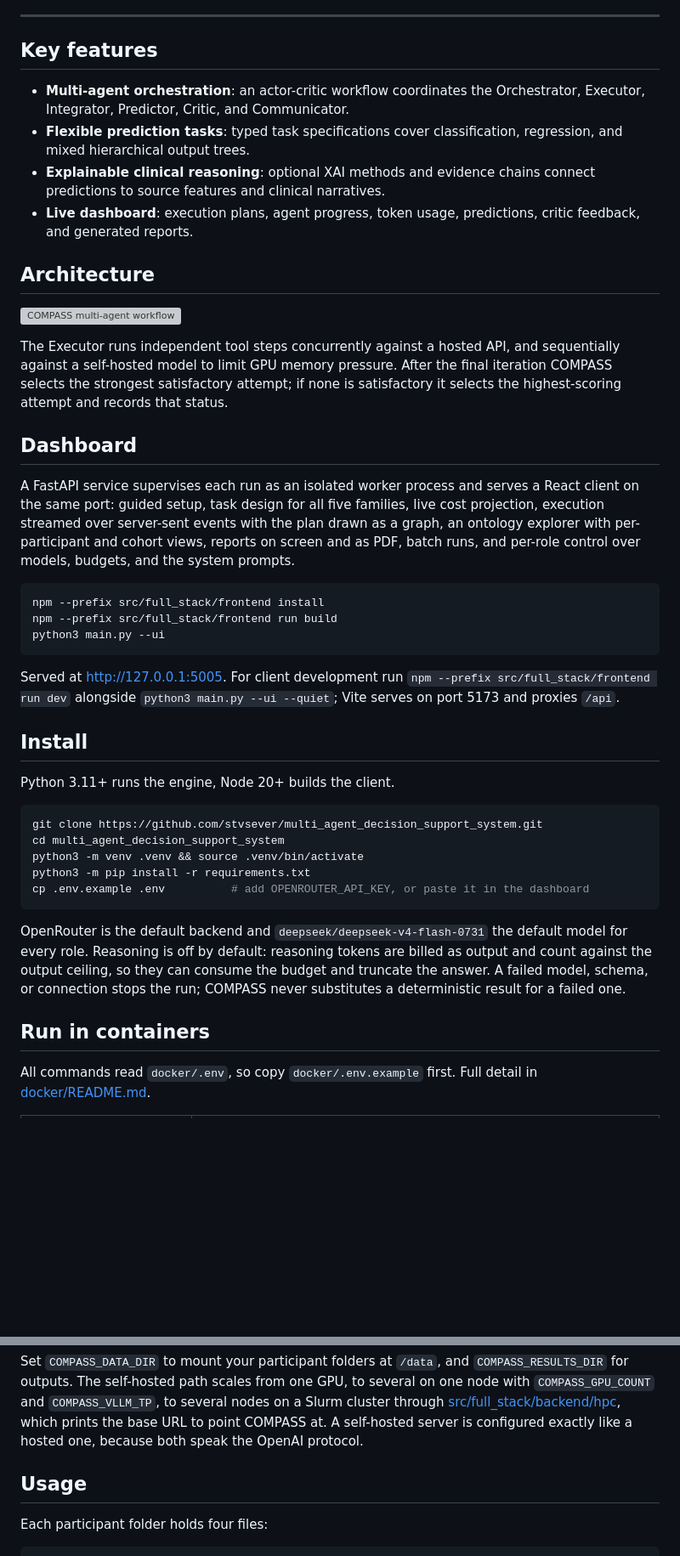
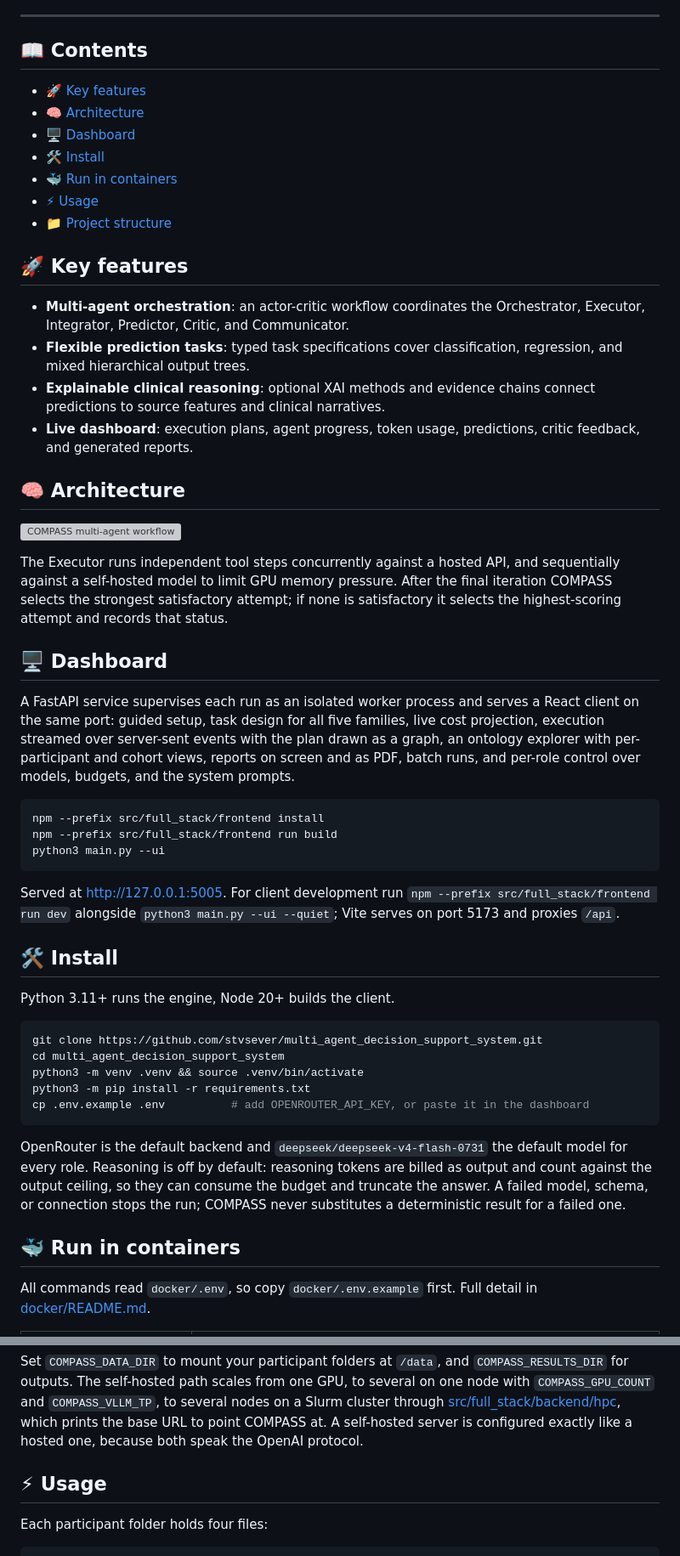
Before and after one commit to stvsever/multi_agent_decision_support_system, a Markdown page: README.md, 2 parts joined by grey strips. Shown at 85% size. Drawn GitHub-style; blank space fills up the shorter version; grey boxes are pictures that could not be loaded.

Commit message:
Restore the emoji headings and a linked contents list, and drop the status section

```diff
--- a/README.md
+++ b/README.md
@@ -14,20 +14,30 @@
 
 ---
 
-## Key features
+## 📖 Contents
+
+- [🚀 Key features](#key-features)
+- [🧠 Architecture](#architecture)
+- [🖥️ Dashboard](#dashboard)
+- [🛠️ Install](#install)
+- [🐳 Run in containers](#containers)
+- [⚡ Usage](#usage)
+- [📁 Project structure](#structure)
+
+## <a id="key-features"></a>🚀 Key features
 
 - **Multi-agent orchestration**: an actor-critic workflow coordinates the Orchestrator, Executor, Integrator, Predictor, Critic, and Communicator.
 - **Flexible prediction tasks**: typed task specifications cover classification, regression, and mixed hierarchical output trees.
 - **Explainable clinical reasoning**: optional XAI methods and evidence chains connect predictions to source features and clinical narratives.
 - **Live dashboard**: execution plans, agent progress, token usage, predictions, critic feedback, and generated reports.
 
-## Architecture
+## <a id="architecture"></a>🧠 Architecture
 
 ![COMPASS multi-agent workflow](src/full_stack/backend/assets/figures/MAIN_01_flowchart.png)
 
 The Executor runs independent tool steps concurrently against a hosted API, and sequentially against a self-hosted model to limit GPU memory pressure. After the final iteration COMPASS selects the strongest satisfactory attempt; if none is satisfactory it selects the highest-scoring attempt and records that status.
 
-## Dashboard
+## <a id="dashboard"></a>🖥️ Dashboard
 
 A FastAPI service supervises each run as an isolated worker process and serves a React client on the same port: guided setup, task design for all five families, live cost projection, execution streamed over server-sent events with the plan drawn as a graph, an ontology explorer with per-participant and cohort views, reports on screen and as PDF, batch runs, and per-role control over models, budgets, and the system prompts.
 
@@ -39,7 +49,7 @@ python3 main.py --ui
 
 Served at http://127.0.0.1:5005. For client development run `npm --prefix src/full_stack/frontend run dev` alongside `python3 main.py --ui --quiet`; Vite serves on port 5173 and proxies `/api`.
 
-## Install
+## <a id="install"></a>🛠️ Install
 
 Python 3.11+ runs the engine, Node 20+ builds the client.
 
@@ -53,7 +63,7 @@ cp .env.example .env          # add OPENROUTER_API_KEY, or paste it in the dashb
 
 OpenRouter is the default backend and `deepseek/deepseek-v4-flash-0731` the default model for every role. Reasoning is off by default: reasoning tokens are billed as output and count against the output ceiling, so they can consume the budget and truncate the answer. A failed model, schema, or connection stops the run; COMPASS never substitutes a deterministic result for a failed one.
 
-## Run in containers
+## <a id="containers"></a>🐳 Run in containers
 
 All commands read `docker/.env`, so copy `docker/.env.example` first. Full detail in [docker/README.md](docker/README.md).
 
@@ -67,7 +77,7 @@ All commands read `docker/.env`, so copy `docker/.env.example` first. Full detai
 
 Set `COMPASS_DATA_DIR` to mount your participant folders at `/data`, and `COMPASS_RESULTS_DIR` for outputs. The self-hosted path scales from one GPU, to several on one node with `COMPASS_GPU_COUNT` and `COMPASS_VLLM_TP`, to several nodes on a Slurm cluster through [src/full_stack/backend/hpc](src/full_stack/backend/hpc/README.md), which prints the base URL to point COMPASS at. A self-hosted server is configured exactly like a hosted one, because both speak the OpenAI protocol.
 
-## Usage
+## <a id="usage"></a>⚡ Usage
 
 Each participant folder holds four files:
 
```
Also changed, not shown: other parts of README.md (+1 -9 lines).
